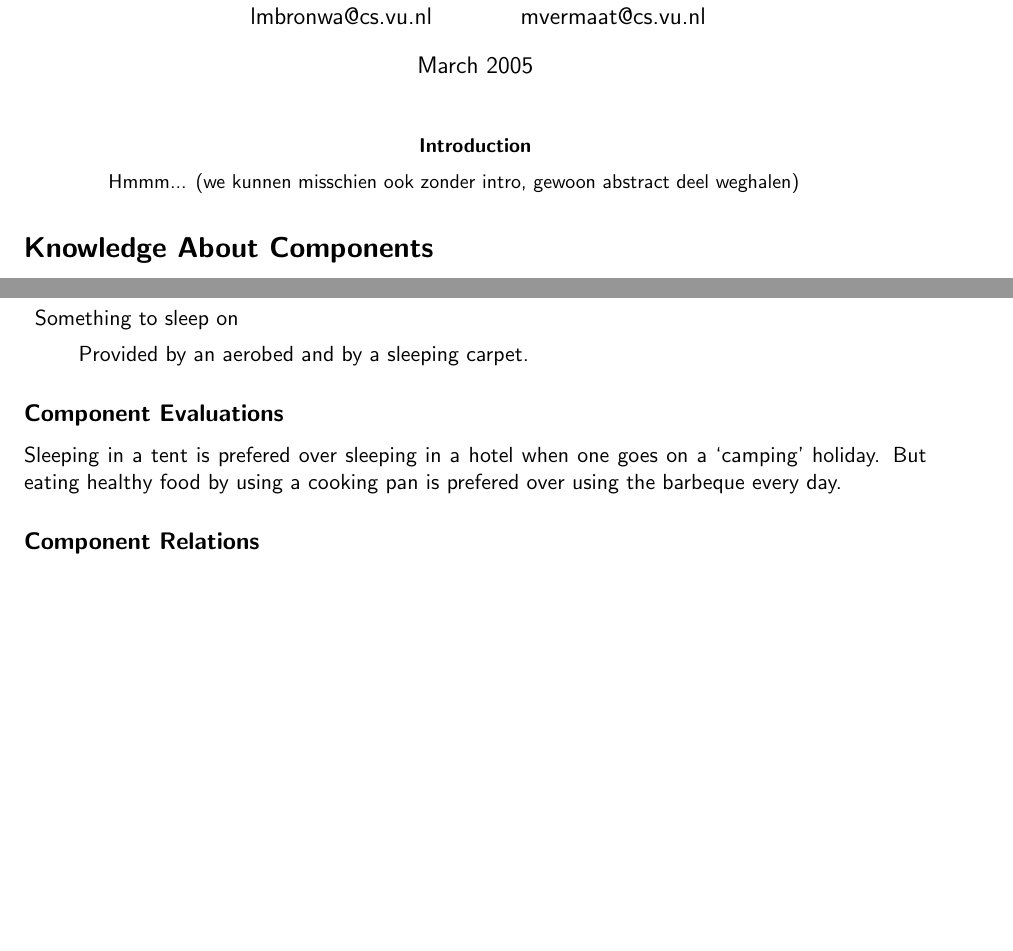
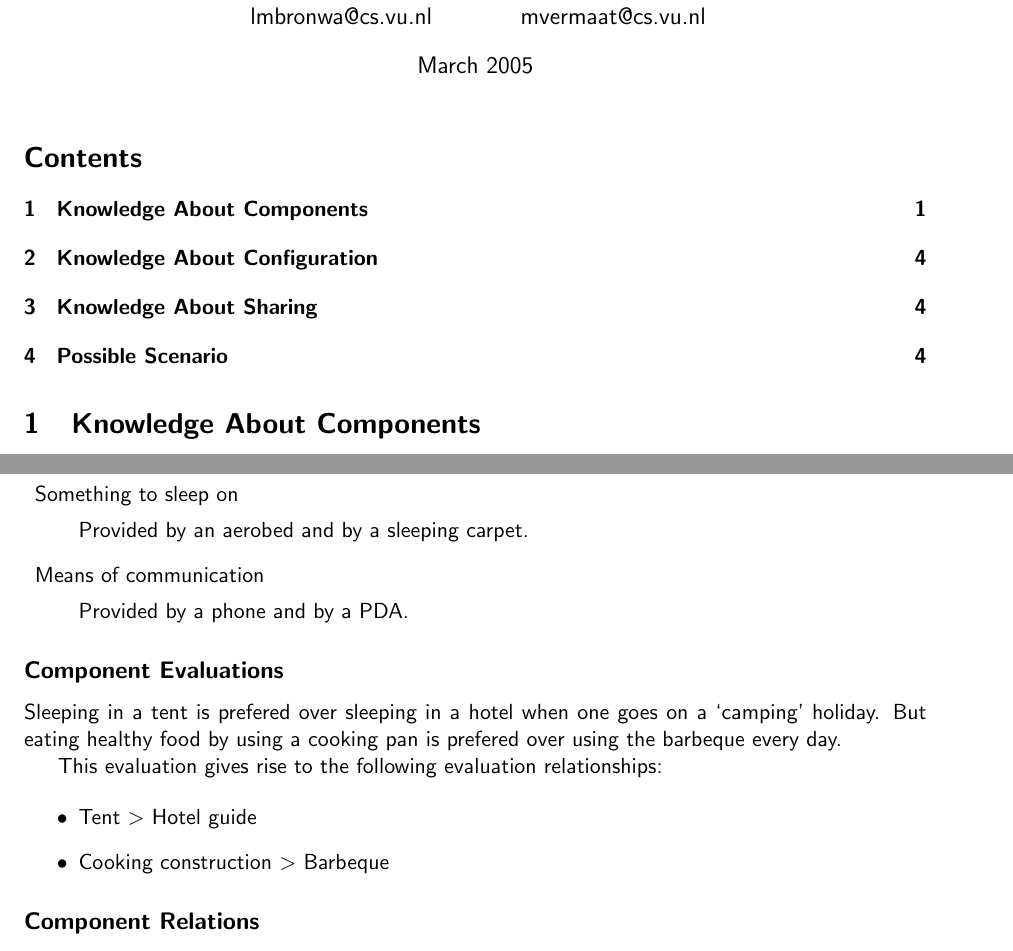
Before and after one commit to martijnvermaat/documents, a LaTeX problem sheet (vu/knowledge-systems/assignment-2.tex): two parts of pages 1 and 2 of 3 before the commit and two parts of pages 1 and 2 of 4 after it, joined at a grey line, cut so that both start at the same text, the shorter picture padded with empty space. Compiled offline with pdfLaTeX.

Commit message:
Weer wat dingen.

```diff
--- a/vu/knowledge-systems/assignment-2.tex
+++ b/vu/knowledge-systems/assignment-2.tex
@@ -25,14 +25,17 @@ mvermaat@cs.vu.nl}
 \maketitle
 
 
-\renewcommand{\abstractname}{Introduction} % abuse abstract environment
-\begin{abstract}
-  Hmmm... (we kunnen misschien ook zonder intro, gewoon abstract
-  deel weghalen)
-\end{abstract}
+%\renewcommand{\abstractname}{Introduction} % abuse abstract environment
+%\begin{abstract}
+%  Hmmm... (we kunnen misschien ook zonder intro, gewoon abstract
+%  deel weghalen)
+%\end{abstract}
 
 
-\section*{Knowledge About Components}
+\tableofcontents
+
+
+\section{Knowledge About Components}
 
 
 \subsection*{Components to Choose From}
@@ -82,6 +85,10 @@ Provided by a cooking construction and by a barbeque.
 
 Provided by an aerobed and by a sleeping carpet.
 
+\item{Means of communication}
+
+Provided by a phone and by a PDA.
+
 \end{description}
 
 
@@ -92,6 +99,14 @@ when one goes on a `camping' holiday. But eating healthy
 food by using a cooking pan is prefered over using the
 barbeque every day.
 
+This evaluation gives rise to the following evaluation
+relationships:
+
+\begin{itemize}
+\item Tent $>$ Hotel guide
+\item Cooking construction $>$ Barbeque
+\end{itemize}
+
 
 \subsection*{Component Relations}
 
```
Also changed, not shown: vu/knowledge-systems/assignment-2.tex (21 more changed lines).
